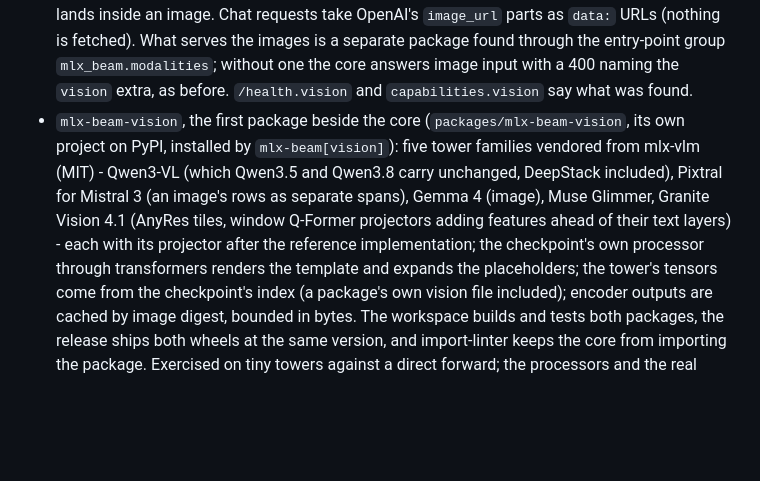
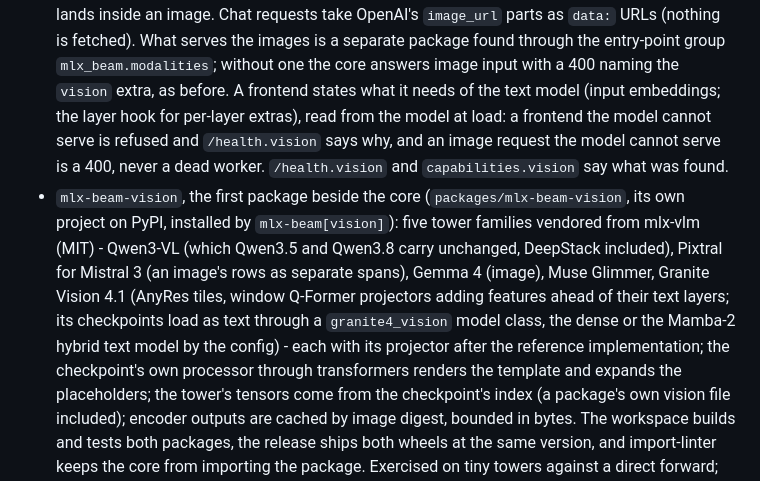
Before and after one commit to p4ik/mlx-beam, a Markdown page: CHANGELOG.md, the part around the change. GitHub-like rendering; blank space fills up the shorter version.

Commit message:
docs: changelog - image needs, refusal in health, Granite Vision text class

```diff
--- a/CHANGELOG.md
+++ b/CHANGELOG.md
@@ -122,15 +122,23 @@ PEP 440 with SemVer meaning (`0.y` may break, `0.y.z` fixes).
   is fetched). What serves the images is a separate package found
   through the entry-point group `mlx_beam.modalities`; without one the
   core answers image input with a 400 naming the `vision` extra, as
-  before. `/health.vision` and `capabilities.vision` say what was found.
+  before. A frontend states what it needs of the text model (input
+  embeddings; the layer hook for per-layer extras), read from the model
+  at load: a frontend the model cannot serve is refused and
+  `/health.vision` says why, and an image request the model cannot serve
+  is a 400, never a dead worker. `/health.vision` and
+  `capabilities.vision` say what was found.
 - `mlx-beam-vision`, the first package beside the core
   (`packages/mlx-beam-vision`, its own project on PyPI, installed by
   `mlx-beam[vision]`): five tower families vendored from mlx-vlm (MIT) -
   Qwen3-VL (which Qwen3.5 and Qwen3.8 carry unchanged, DeepStack
   included), Pixtral for Mistral 3 (an image's rows as separate spans),
   Gemma 4 (image), Muse Glimmer, Granite Vision 4.1 (AnyRes tiles, window
-  Q-Former projectors adding features ahead of their text layers) - each
-  with its projector after the reference implementation; the checkpoint's own processor through
+  Q-Former projectors adding features ahead of their text layers; its
+  checkpoints load as text through a `granite4_vision` model class, the
+  dense or the Mamba-2 hybrid text model by the config) - each with its
+  projector after the reference implementation; the checkpoint's own
+  processor through
   transformers renders the template and expands the placeholders; the
   tower's tensors come from the checkpoint's index (a package's own
   vision file included); encoder outputs are cached by image digest,
```
